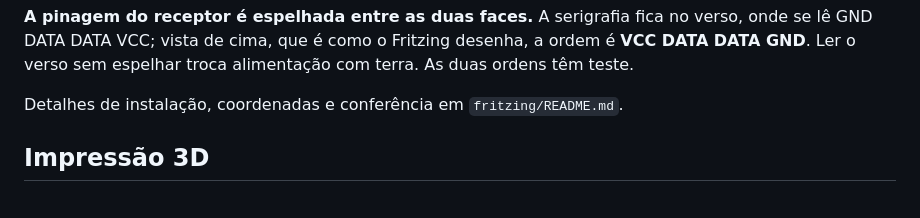
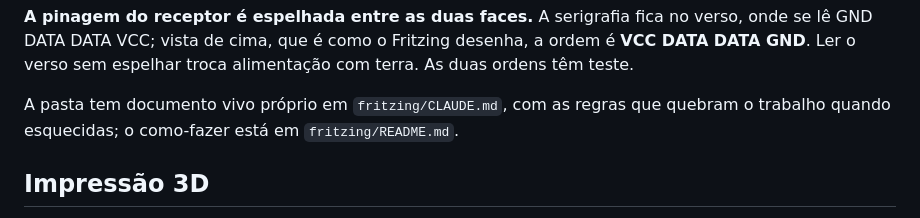
Before and after one commit to henriquemattosesilva/hw-laboratorio, a Markdown page: CLAUDE.md, the part around the change. Drawn GitHub-style.

```diff
--- a/CLAUDE.md
+++ b/CLAUDE.md
@@ -105,7 +105,8 @@ onde se lê GND DATA DATA VCC; vista de cima, que é como o Fritzing desenha, a
 **VCC DATA DATA GND**. Ler o verso sem espelhar troca alimentação com terra. As duas
 ordens têm teste.
 
-Detalhes de instalação, coordenadas e conferência em `fritzing/README.md`.
+A pasta tem documento vivo próprio em `fritzing/CLAUDE.md`, com as regras que
+quebram o trabalho quando esquecidas; o como-fazer está em `fritzing/README.md`.
 
 ## Impressão 3D
 
```
Also changed, not shown: fritzing/CLAUDE.md (added, +107 -0 lines), fritzing/README.md (+1 -0 lines).
